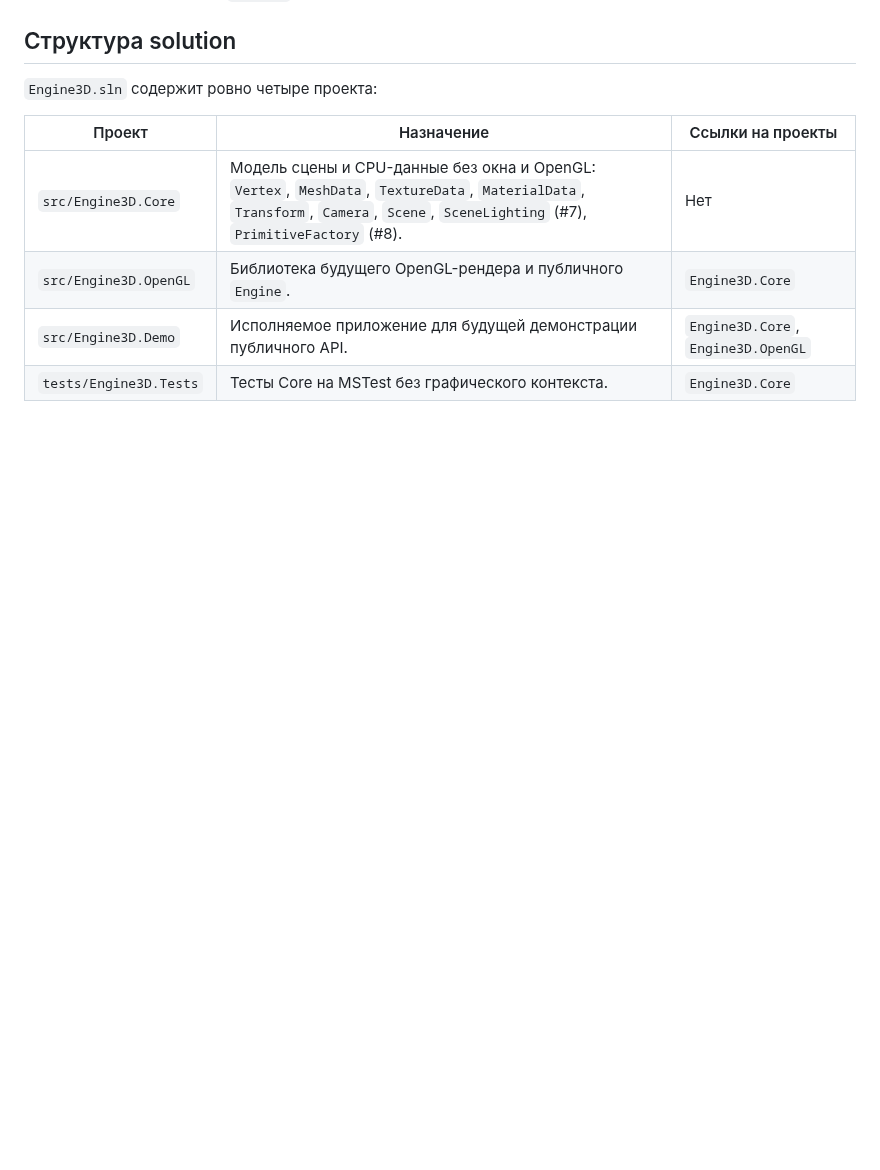
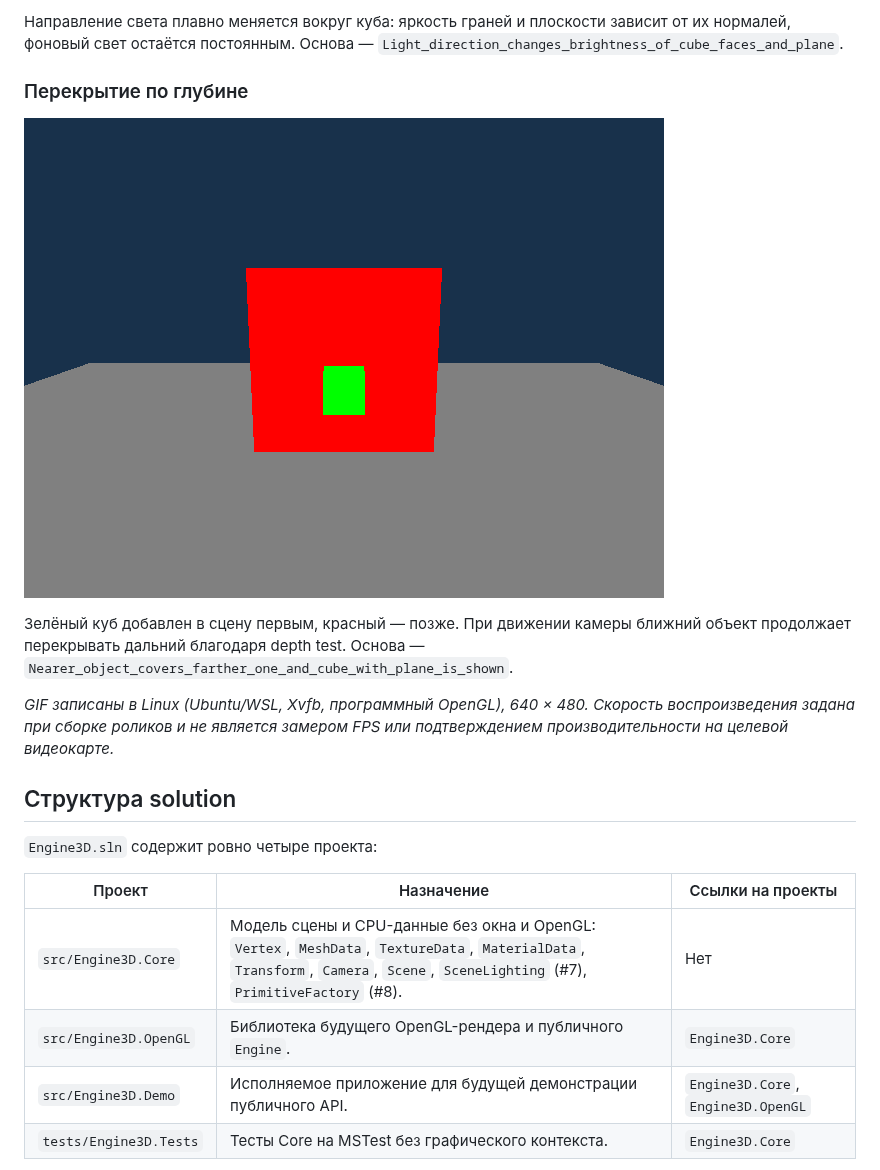
Before and after one commit to alken1t15/simple-3d-engine, a Markdown page: README.md, the part around one of its changes. GitHub-like rendering; pictures changed too: docs/previews/pr36-depth.gif (added); blank space fills up the shorter version.

Commit message:
docs: add animated renderer scene previews

```diff
--- a/README.md
+++ b/README.md
@@ -16,3 +31,12 @@
+Направление света плавно меняется вокруг куба: яркость граней и плоскости зависит от их нормалей, фоновый свет остаётся постоянным. Основа — `Light_direction_changes_brightness_of_cube_faces_and_plane`.
+
+### Перекрытие по глубине
+
+![Ближний зелёный куб перед дальним красным при движении камеры](docs/previews/pr36-depth.gif)
+
+Зелёный куб добавлен в сцену первым, красный — позже. При движении камеры ближний объект продолжает перекрывать дальний благодаря depth test. Основа — `Nearer_object_covers_farther_one_and_cube_with_plane_is_shown`.
+
+*GIF записаны в Linux (Ubuntu/WSL, Xvfb, программный OpenGL), 640 × 480. Скорость воспроизведения задана при сборке роликов и не является замером FPS или подтверждением производительности на целевой видеокарте.*
 
 ## Структура solution
 
```
Also changed, not shown: other parts of README.md (+15 -0 lines), THIRD_PARTY.md (+2 -0 lines), docs/previews/pr36-lighting.gif (added), docs/previews/pr36-shared-mesh.gif (added).
